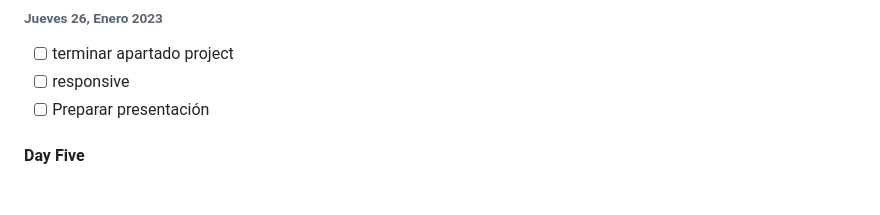
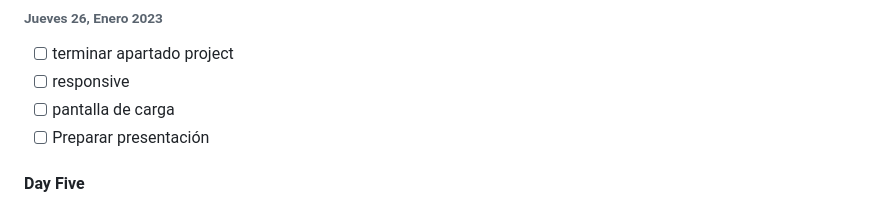
Before and after one commit to rubengargu/midterm-ironhack, a Markdown page: README.md, the part around the change. GitHub-like rendering.

```diff
--- a/README.md
+++ b/README.md
@@ -163,6 +163,7 @@ En resumen, la sección "construido con" es una excelente manera de brindar a lo
 
 - [ ] terminar apartado project
 - [ ] responsive
+- [ ] pantalla de carga
 - [ ] Preparar presentación
 
 #### Day Five
```
